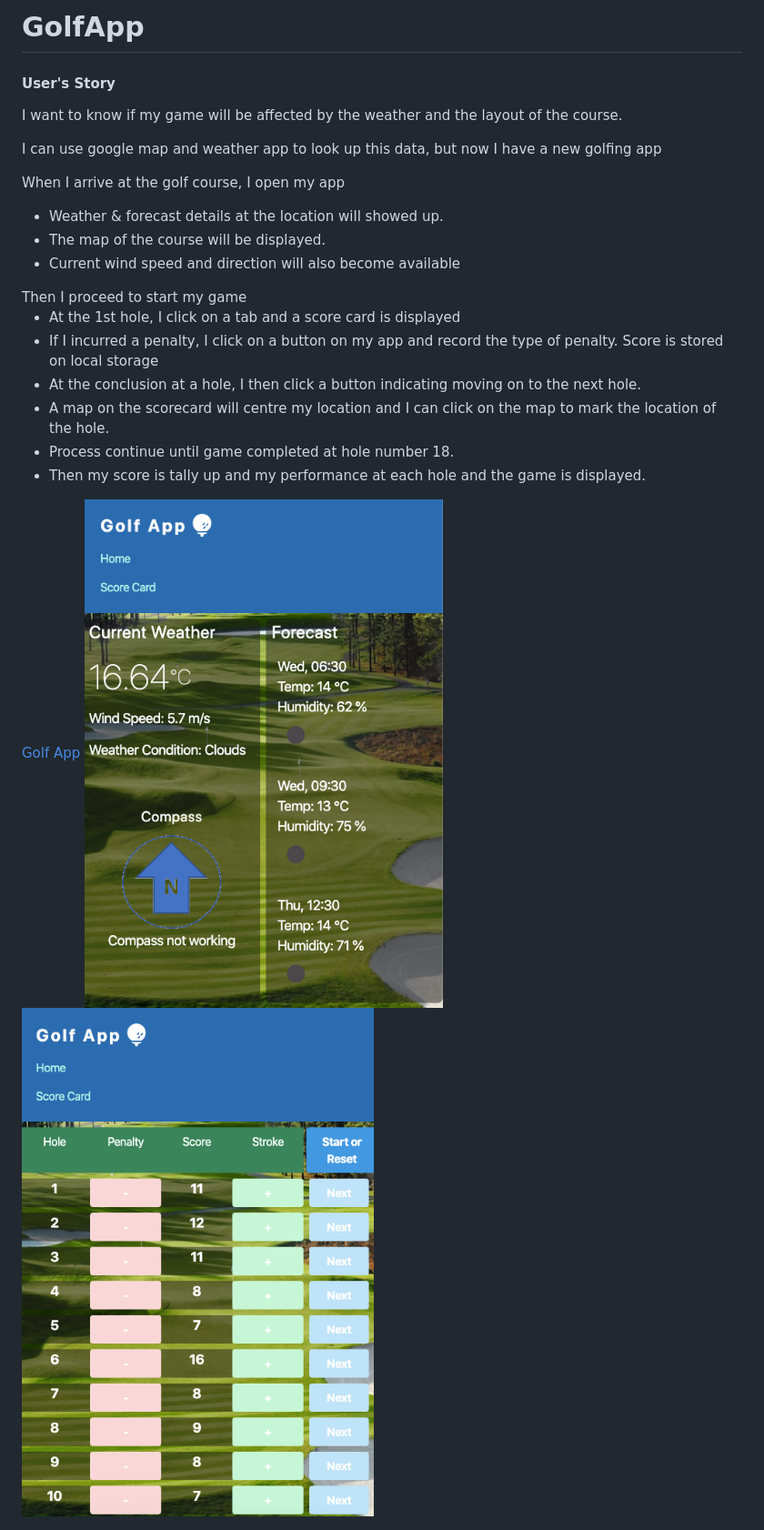
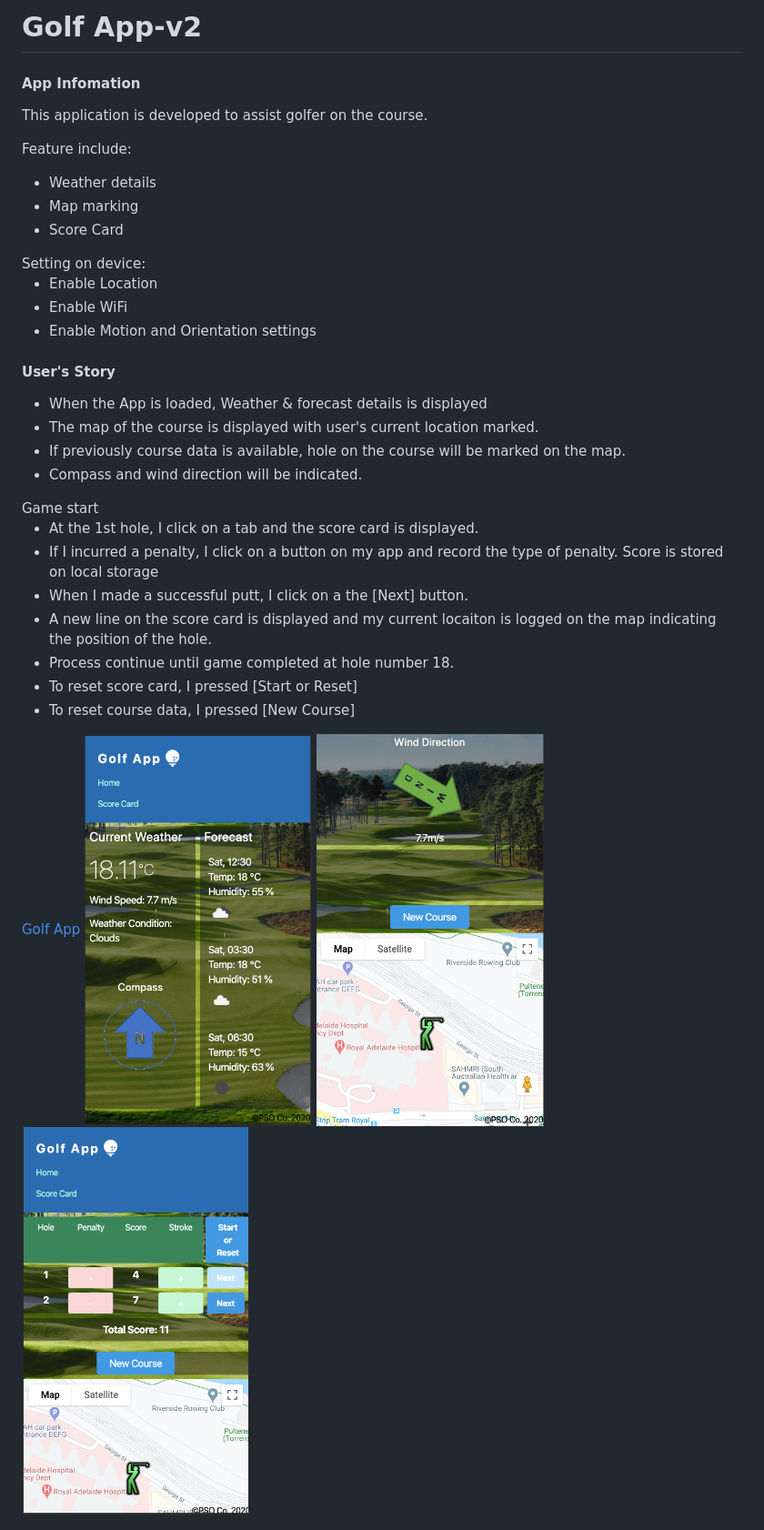
Before and after one commit to a1718367/GolfApp-v2, a Markdown page: README.md, the part around the change. Shown: that part at 91% size. Rendered like a GitHub page; pictures changed too: assets/home1.png (added), assets/home2.png (added), assets/scorecard.png (added).

Commit message:
prod

```diff
--- a/README.md
+++ b/README.md
@@ -1,49 +1,63 @@
-<h1>GolfApp</h1>
+<h1>Golf App-v2</h1>
 
-<h4>User's Story</h4>
+
+
+
+<h4>App Infomation</h4>
 <p>
-I want to know if my game will be affected by the weather and the layout of the course.
+This application is developed to assist golfer on the course.
 </p>
 <p>
-I can use google map and weather app to look up this data, but now I have a new golfing app
+Feature include:
+<ul><li>Weather details</li><li> Map marking</li><li>Score Card</li>
+</ul>
 </p>
-
-When I arrive at the golf course, I open my app
+Setting on device:
+<ul><li>Enable Location</li><li>Enable WiFi</li><li>Enable Motion and Orientation settings</li>
+</ul>
+<h4>User's Story</h4>
 <ul>
 <li>
-Weather & forecast details at the location will showed up.
+When the App is loaded, Weather & forecast details is displayed
 </li>
 <li>
-The map of the course will be displayed.
+The map of the course is displayed with user's current location marked.
 </li>
 <li>
-Current wind speed and direction will also become available
+If previously course data is available, hole on the course will be marked on the map.
+</li>
+<li>
+Compass and wind direction will be indicated.
 </li>
 </ul>
 <div>
-Then I proceed to start my game
+Game start
 </div>
 <ul>
 <li>
-At the 1st hole, I click on a tab and a score card is displayed
+At the 1st hole, I click on a tab and the score card is displayed.
 </li>
 <li>
 If I incurred a penalty, I click on a button on my app and record the type of penalty. Score is stored on local storage
 </li>
 <li>
-At the conclusion at a hole, I then click a button indicating moving on to the next hole.
+When I made a successful putt, I click on a the [Next] button.
 </li>
 <li>
-A map on the scorecard will centre my location and I can click on the map to mark the location of the hole.
+A new line on the score card is displayed and my current locaiton is logged on the map indicating the position of the hole.
 </li>
 <li>
 Process continue until game completed at hole number 18.
 </li>
 <li>
-Then my score is tally up and my performance at each hole and the game is displayed.
+To reset score card, I pressed [Start or Reset]
+</li>
+<li>
+To reset course data, I pressed [New Course]
 </li>
 </ul>
 <a href='https://a1718367.github.io/GolfApp-v2/'>Golf App</a>
 
-<img src='assets/screenshot.png' alt='screenshothome'>
-<img src='assets/screenshotsc.png' alt='screenshotscorecard'>
+<img src='assets/home1.png' alt='screenshothome' width="250" height="500">
+<img src='assets/home2.png' alt='screenshothome' width="250" height="500">
+<img src='assets/scorecard.png' alt='screenshothome' width="250" height="500">
```
Also changed, not shown: 2 other files.
